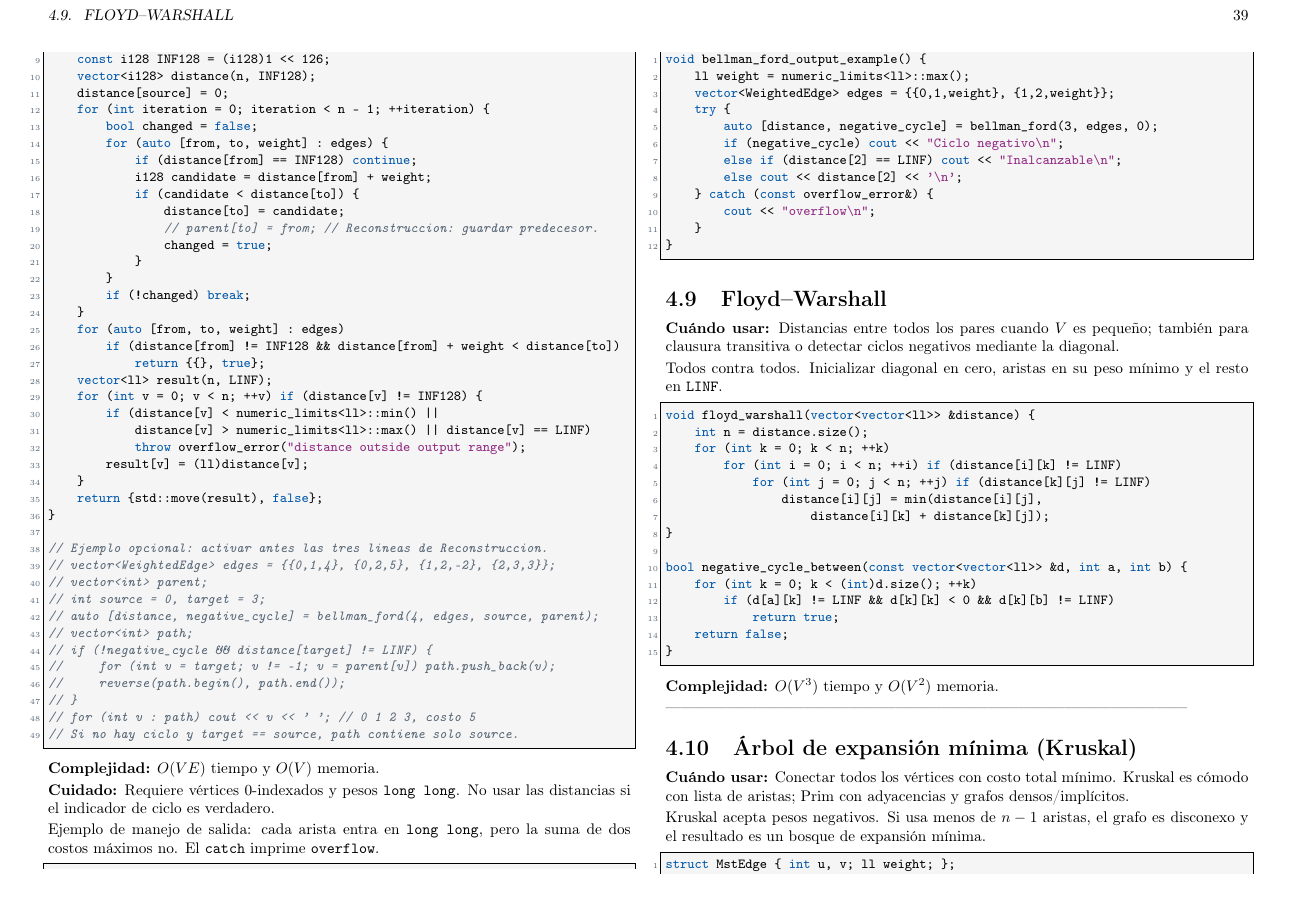
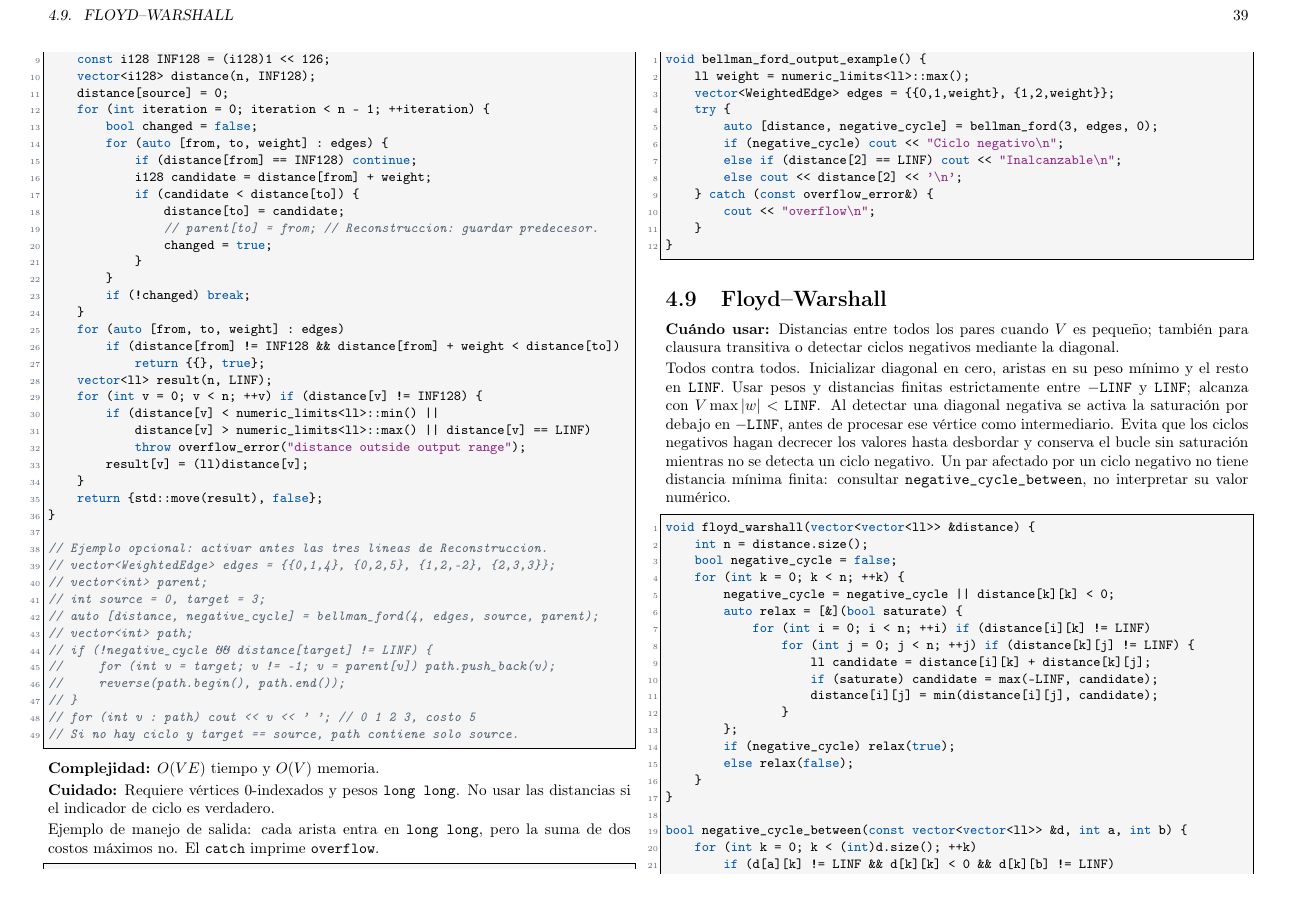
Before and after one commit to matiask400/mcduck-handbook, a LaTeX thesis (main.tex, which reads graphs/shortest_paths.tex): page 39 of 83. Compiled offline with pdfLaTeX.

Commit message:
fix: evitar overflow de Floyd con ciclos negativos

```diff
--- a/graphs/shortest_paths.tex
+++ b/graphs/shortest_paths.tex
@@ -189,15 +189,32 @@ clausura transitiva o detectar ciclos negativos mediante la diagonal.}
 
 Todos contra todos. Inicializar diagonal en cero, aristas en su peso m\'inimo y
 el resto en \texttt{LINF}.
+Usar pesos y distancias finitas estrictamente entre $-\texttt{LINF}$ y
+$\texttt{LINF}$; alcanza con $V\max|w|<\texttt{LINF}$.
+Al detectar una diagonal negativa se activa la saturaci\'on por debajo en
+$-\texttt{LINF}$, antes de procesar ese v\'ertice como intermediario. Evita
+que los ciclos negativos hagan decrecer los valores hasta desbordar y
+conserva el bucle sin saturaci\'on mientras no se detecta un ciclo negativo.
+Un par afectado por un ciclo negativo no tiene distancia m\'inima finita:
+consultar \texttt{negative\_cycle\_between}, no interpretar su valor num\'erico.
 
 \begin{lstlisting}[style=cpp]
 void floyd_warshall(vector<vector<ll>> &distance) {
     int n = distance.size();
-    for (int k = 0; k < n; ++k)
-        for (int i = 0; i < n; ++i) if (distance[i][k] != LINF)
-            for (int j = 0; j < n; ++j) if (distance[k][j] != LINF)
-                distance[i][j] = min(distance[i][j],
-                    distance[i][k] + distance[k][j]);
+    bool negative_cycle = false;
+    for (int k = 0; k < n; ++k) {
+        negative_cycle = negative_cycle || distance[k][k] < 0;
+        auto relax = [&](bool saturate) {
+            for (int i = 0; i < n; ++i) if (distance[i][k] != LINF)
+                for (int j = 0; j < n; ++j) if (distance[k][j] != LINF) {
+                    ll candidate = distance[i][k] + distance[k][j];
+                    if (saturate) candidate = max(-LINF, candidate);
+                    distance[i][j] = min(distance[i][j], candidate);
+                }
+        };
+        if (negative_cycle) relax(true);
+        else relax(false);
+    }
 }
 
 bool negative_cycle_between(const vector<vector<ll>> &d, int a, int b) {
```
